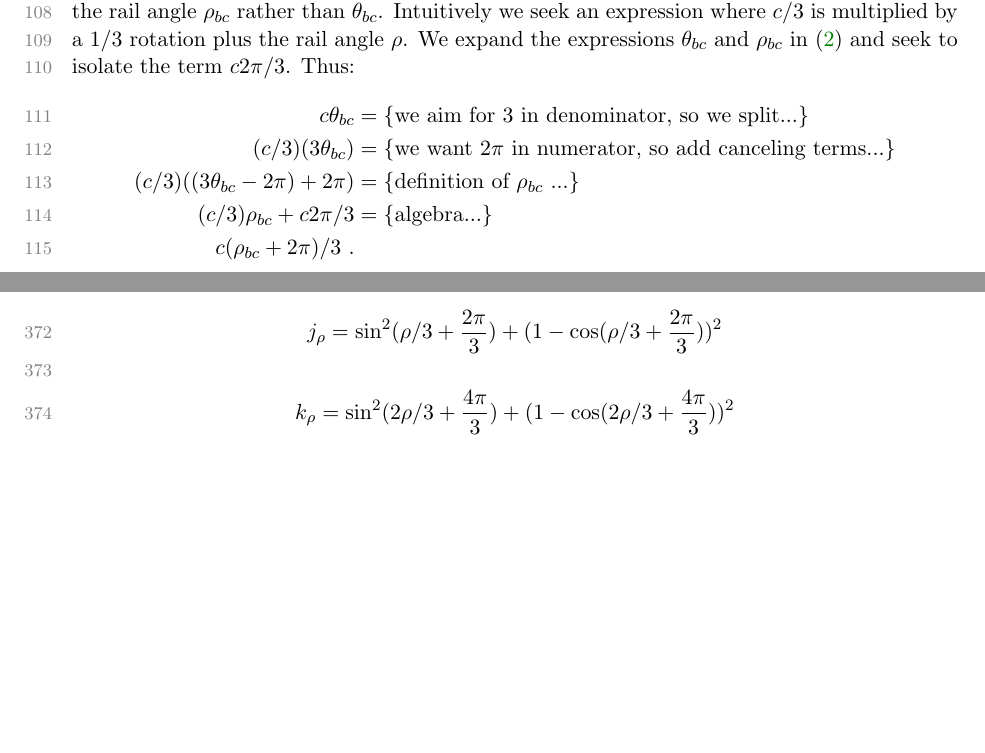
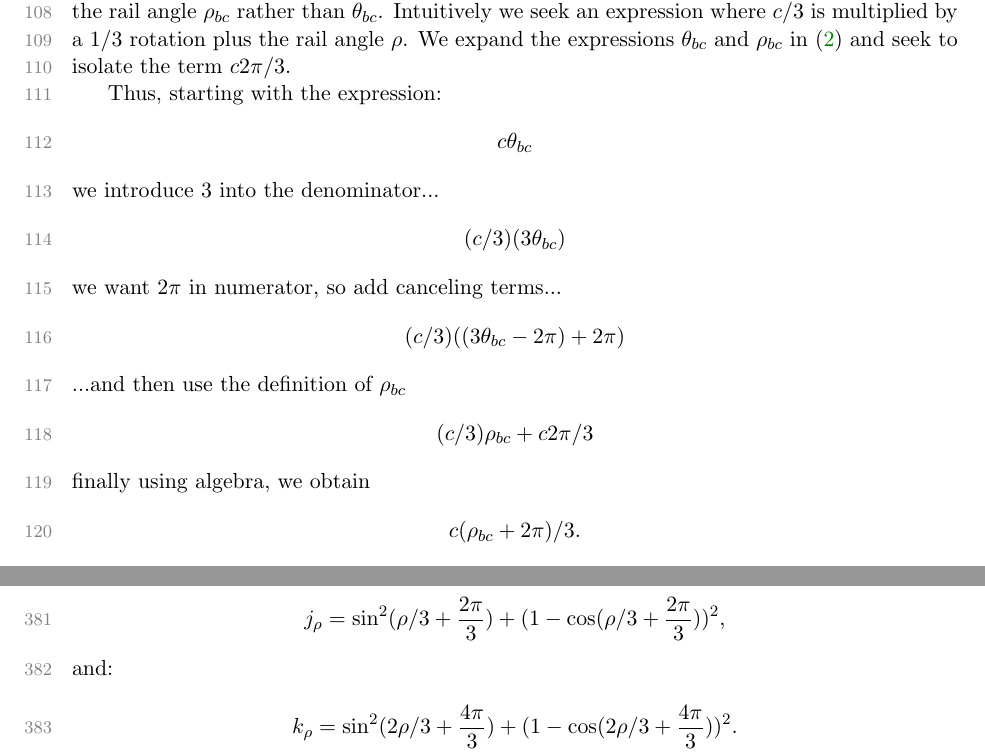
Before and after one commit to PubInv/tetrahelix, a LaTeX paper (doc/TetrahelixUntwist.tex): two parts of pages 6 and 14 of 21 before the commit and two parts of pages 6 and 14 of 22 after it, joined at a grey line, cut so that both start at the same text, the shorter picture padded with empty space. Compiled offline with pdfLaTeX.

Commit message:
improving grammar of equations

```diff
--- a/doc/TetrahelixUntwist.tex
+++ b/doc/TetrahelixUntwist.tex
@@ -302,13 +302,38 @@ is always $1$ as a simplification, except in proofs concenring rail length.
 The $\vec{H}_{BCcolored}(n,c)$ formulation can be further clarified by rewriting directly in terms of the rail angle $\rho_{bc}$ rather than $\theta_{bc}$.
 Intuitively we seek an expression where $c/3$ is multiplied by a $1/3$ rotation plus the rail angle $\rho$.
 We expand
-the expressions $\theta_{bc}$ and $\rho_{bc}$ in \eqref{eq:colored} and seek to isolate the term $c 2\pi/3 $. Thus:
+the expressions $\theta_{bc}$ and $\rho_{bc}$ in \eqref{eq:colored} and seek to isolate the term $c 2\pi/3 $.
+
+
+%% Thus:
+%% \begin{align*}
+%%  c \theta_{bc}  &=   \text{\{we aim for 3 in denominator, so we split...\}} \\
+%%     (c/3)  (3 \theta_{bc})  &=   \text{\{we want $2\pi$ in numerator, so add canceling terms...\}} \\
+%%  (c/ 3) ((3 \theta_{bc} - 2 \pi)  + 2 \pi) &= \text{\{definition of $\rho_{bc}$\ ...\}} \\
+%%   (c / 3) \rho_{bc}  + c 2 \pi /3 &=  \text{\{algebra...\}} \\
+%% c  ( \rho_{bc} +  2 \pi) /3 \text{ .} \\
+%% \end{align*}
+
+
+Thus, starting with the expression:
 \begin{align*}
- c \theta_{bc}  &=   \text{\{we aim for 3 in denominator, so we split...\}} \\
-    (c/3)  (3 \theta_{bc})  &=   \text{\{we want $2\pi$ in numerator, so add canceling terms...\}} \\
- (c/ 3) ((3 \theta_{bc} - 2 \pi)  + 2 \pi) &= \text{\{definition of $\rho_{bc}$\ ...\}} \\
-  (c / 3) \rho_{bc}  + c 2 \pi /3 &=  \text{\{algebra...\}} \\
-c  ( \rho_{bc} +  2 \pi) /3 \text{ .} \\
+  c \theta_{bc}
+\end{align*}
+we introduce 3 into the denominator...
+\begin{align*}
+  (c/3)  (3 \theta_{bc})
+\end{align*}
+we want $2\pi$ in numerator, so add canceling terms...
+\begin{align*}
+  (c/ 3) ((3 \theta_{bc} - 2 \pi)  + 2 \pi)
+\end{align*}
+...and then use the definition of $\rho_{bc}$
+\begin{align*}
+  (c / 3) \rho_{bc}  + c 2 \pi /3
+\end{align*}
+finally using algebra, we obtain
+\begin{align*}
+  c  ( \rho_{bc} +  2 \pi) /3  \text{.}
 \end{align*}
 
 This allows us to redefine:
@@ -827,14 +852,18 @@ Let:
-  j_{\rho} = \sin^2(\rho/3+ \frac{2\pi}{3})  + (1 - \cos(\rho/3 + \frac{2\pi}{3}))^2
+  g_{\rho} = -\frac{16 (\sin^2( \rho / 2))}{9} \text{,}
 \end{equation*}
 \begin{equation*}
-  k_{\rho} = \sin^2(2\rho/3 + \frac{4\pi}{3})  + (1 - \cos(2\rho/3 + \frac{4\pi}{3}))^2
+  j_{\rho} = \sin^2(\rho/3+ \frac{2\pi}{3})  + (1 - \cos(\rho/3 + \frac{2\pi}{3}))^2 \text{,}
+\end{equation*}
+and:
+\begin{equation*}
+  k_{\rho} = \sin^2(2\rho/3 + \frac{4\pi}{3})  + (1 - \cos(2\rho/3 + \frac{4\pi}{3}))^2 \text{.}
 \end{equation*}
 
 Then:
 \begin{align*}
   \frac{\text{two-hop}(r)}{ \text{one-hop}(r)}  &=
   \frac{\sqrt{\frac{4}{9}  + r^2(g_{\rho}+ j_{\rho})}}
-       {\sqrt{\frac{1}{9} +r^2(f_{\rho}+k_{\rho}) }}
+       {\sqrt{\frac{1}{9} +r^2(f_{\rho}+k_{\rho}) }} \text{.}
 \end{align*}
 
 
```
Also changed, not shown: doc/TetrahelixUntwist.tex (43 more changed lines).
